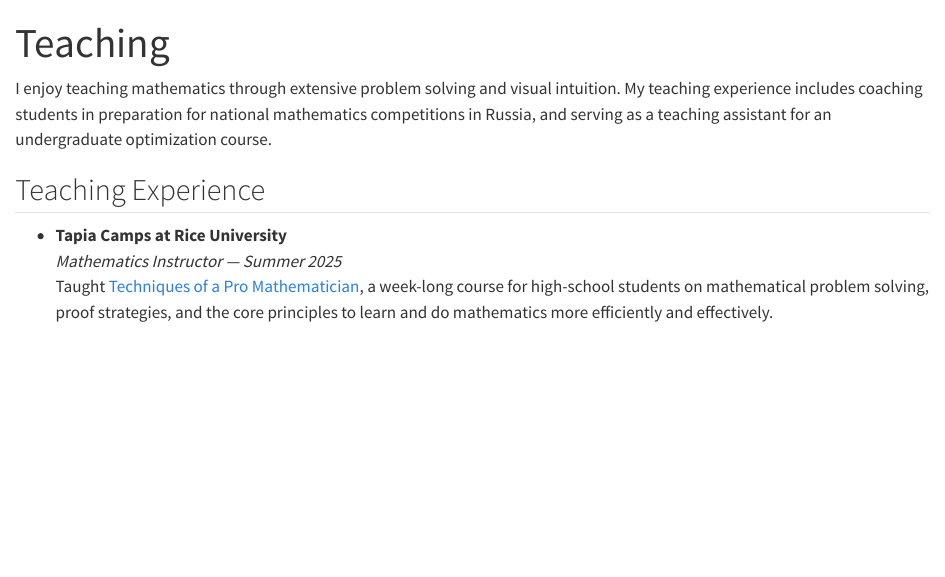
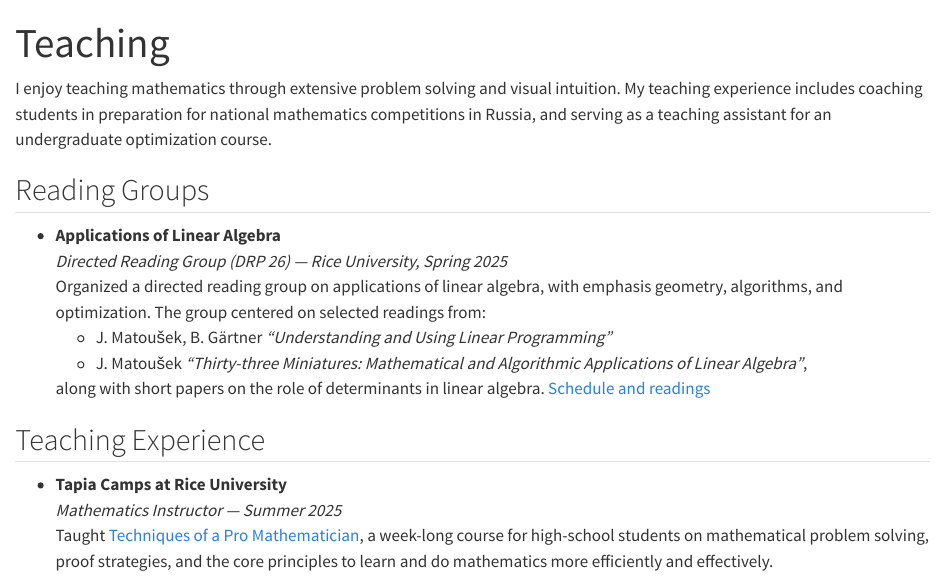
Before and after one commit to fedor-gerasimov-50/fedor-gerasimov-50.github.io, a Quarto document (contents/teaching/teaching.qmd): the page in a window 1100 px wide, from its top. Rendered offline with R 4.5, knitr and Pandoc in place of Quarto, with nearby package versions.

Commit message:
Add Reading Group 2026 details

```diff
--- a/contents/teaching/teaching.qmd
+++ b/contents/teaching/teaching.qmd
@@ -5,10 +5,20 @@ toc: false
 
 I enjoy teaching mathematics through extensive problem solving and visual intuition. My teaching experience includes coaching students in preparation for national mathematics competitions in Russia, and serving as a teaching assistant for an undergraduate optimization course.
 
+## Reading Groups
+
+- **Applications of Linear Algebra**
+  *Directed Reading Group (DRP 26) --- Rice University, Spring 2025*
+  Organized a directed reading group on applications of linear algebra, with emphasis geometry, algorithms, and optimization. The group centered on selected readings from:
+  - J. Matoušek, B. Gärtner *"Understanding and Using Linear Programming"*
+  - J. Matoušek *"Thirty-three Miniatures: Mathematical and Algorithmic Applications of Linear Algebra"*,
+
+  along with short papers on the role of determinants in linear algebra. [Schedule and readings](https://docs.google.com/document/d/1J_3LoaARyf10piFmOvUceF6997kdvSCfeQN4c0UNBRU/edit?usp=sharing){target="_blank" rel="noopener"}
+
 ## Teaching Experience
 
 - **Tapia Camps at Rice University**
-  *Mathematics Instructor — Summer 2025*
+  *Mathematics Instructor --- Summer 2025*
   Taught [Techniques of a Pro Mathematician](https://tapiacenter.rice.edu/techniques-pro-mathematician){target="_blank" rel="noopener"}, a week-long course for high-school students on mathematical problem solving, proof strategies, and the core principles to learn and do mathematics more efficiently and effectively.
 
 - **CMOR 360: Introduction to Optimization and Operations Research**
```
Also changed, not shown: contents/CV/CV.qmd (+3 -0 lines), 1 other file.
